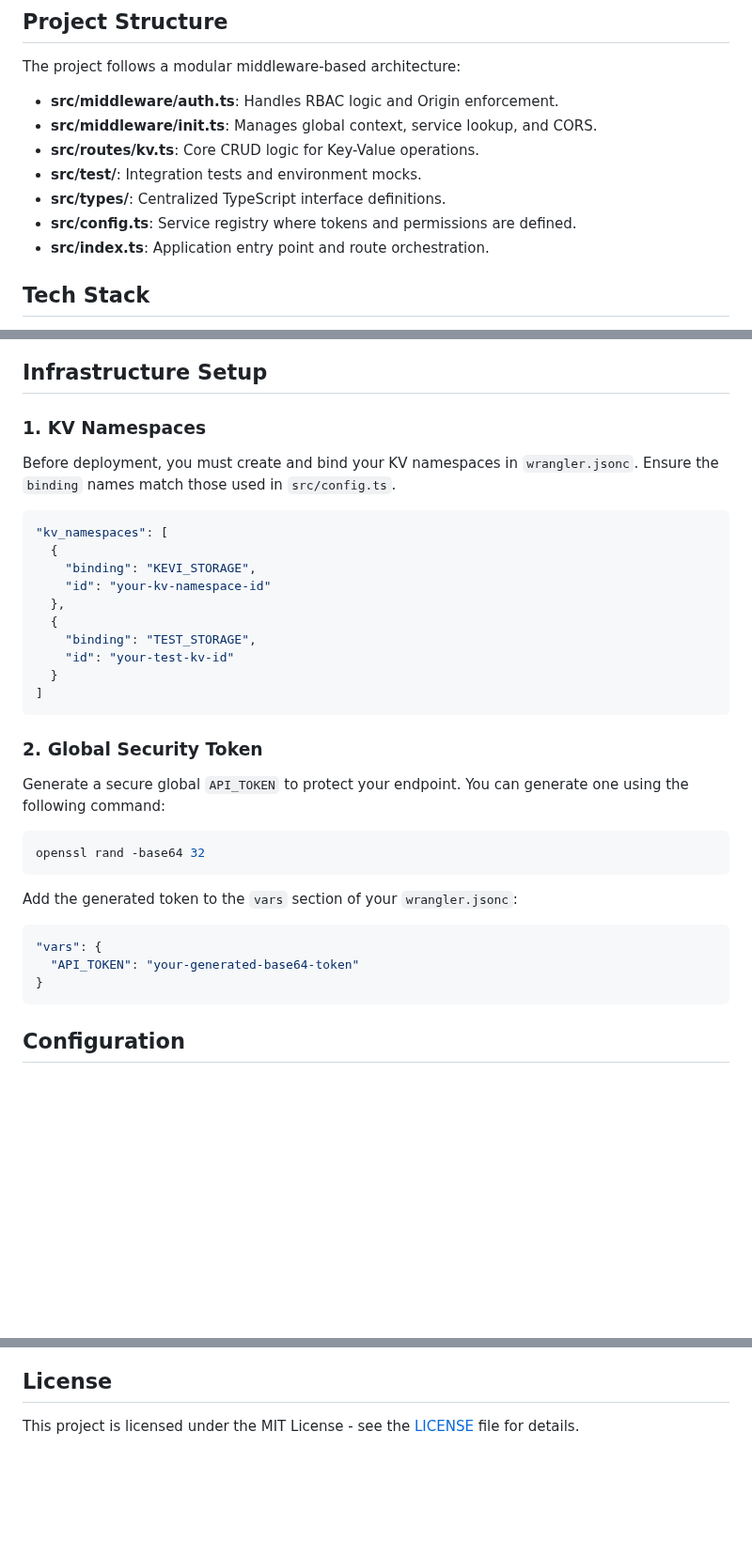
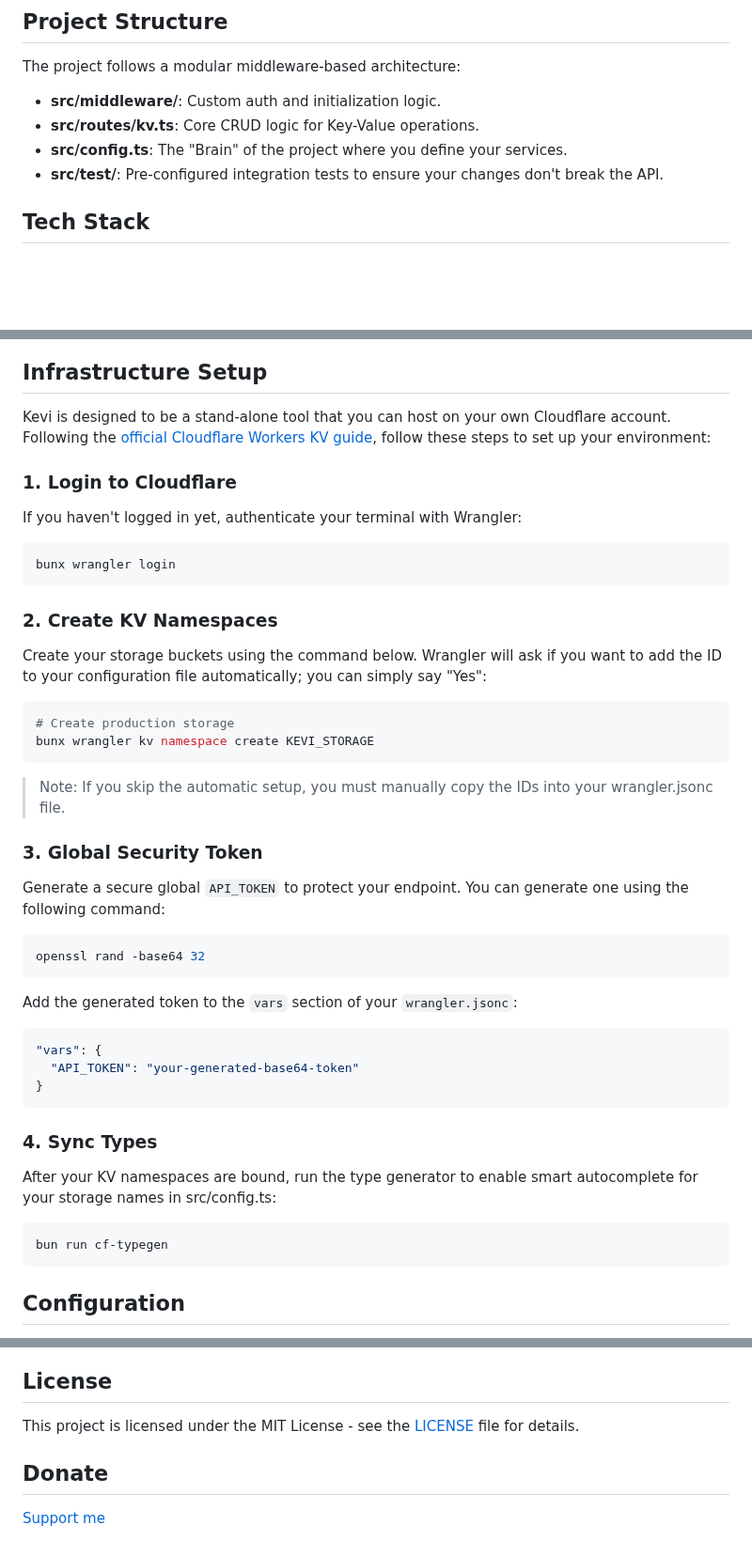
Before and after one commit to onurhan1337/kevi, a Markdown page: README.md, 3 parts joined by grey strips. Shown at 94% size. Rendered like a GitHub page; blank space fills up the shorter version.

Commit message:
fix: update readme

````diff
--- a/README.md
+++ b/README.md
@@ -8,13 +8,10 @@ Kevi is a high-performance, multi-tenant configuration and metadata store built
 
 The project follows a modular middleware-based architecture:
 
-- **src/middleware/auth.ts**: Handles RBAC logic and Origin enforcement.
-- **src/middleware/init.ts**: Manages global context, service lookup, and CORS.
+- **src/middleware/**: Custom auth and initialization logic.
 - **src/routes/kv.ts**: Core CRUD logic for Key-Value operations.
-- **src/test/**: Integration tests and environment mocks.
-- **src/types/**: Centralized TypeScript interface definitions.
-- **src/config.ts**: Service registry where tokens and permissions are defined.
-- **src/index.ts**: Application entry point and route orchestration.
+- **src/config.ts**: The "Brain" of the project where you define your services.
+- **src/test/**: Pre-configured integration tests to ensure your changes don't break the API.
 
 ## Tech Stack
 
@@ -32,24 +29,28 @@ The following diagram illustrates the request lifecycle, from token validation t
 
 ## Infrastructure Setup
 
-### 1. KV Namespaces
+Kevi is designed to be a stand-alone tool that you can host on your own Cloudflare account. Following the [official Cloudflare Workers KV guide](https://hono.dev/docs/getting-started/cloudflare-workers#cloudflare-workers), follow these steps to set up your environment:
 
-Before deployment, you must create and bind your KV namespaces in `wrangler.jsonc`. Ensure the `binding` names match those used in `src/config.ts`.
+### 1. Login to Cloudflare
 
-```json
-"kv_namespaces": [
-  {
-    "binding": "KEVI_STORAGE",
-    "id": "your-kv-namespace-id"
-  },
-  {
-    "binding": "TEST_STORAGE",
-    "id": "your-test-kv-id"
-  }
-]
+If you haven't logged in yet, authenticate your terminal with Wrangler:
+
+```bash
+bunx wrangler login
 ```
 
-### 2. Global Security Token
+### 2. Create KV Namespaces
+
+Create your storage buckets using the command below. Wrangler will ask if you want to add the ID to your configuration file automatically; you can simply say "Yes":
+
+```bash
+# Create production storage
+bunx wrangler kv namespace create KEVI_STORAGE
+```
+
+> Note: If you skip the automatic setup, you must manually copy the IDs into your wrangler.jsonc file.
+
+### 3. Global Security Token
 
 Generate a secure global `API_TOKEN` to protect your endpoint. You can generate one using the following command:
 
@@ -63,6 +64,14 @@ Add the generated token to the `vars` section of your `wrangler.jsonc`:
 "vars": {
   "API_TOKEN": "your-generated-base64-token"
 }
+```
+
+### 4. Sync Types
+
+After your KV namespaces are bound, run the type generator to enable smart autocomplete for your storage names in src/config.ts:
+
+```bash
+bun run cf-typegen
 ```
 
 ## Configuration
@@ -133,3 +142,7 @@ curl [https://kevi.your-subdomain.workers.dev/v1/kv/settings](https://kevi.your-
 ## License
 
 This project is licensed under the MIT License - see the [LICENSE](LICENSE) file for details.
+
+## Donate
+
+[Support me](https://buymeacoffee.com/onurhan)
````
